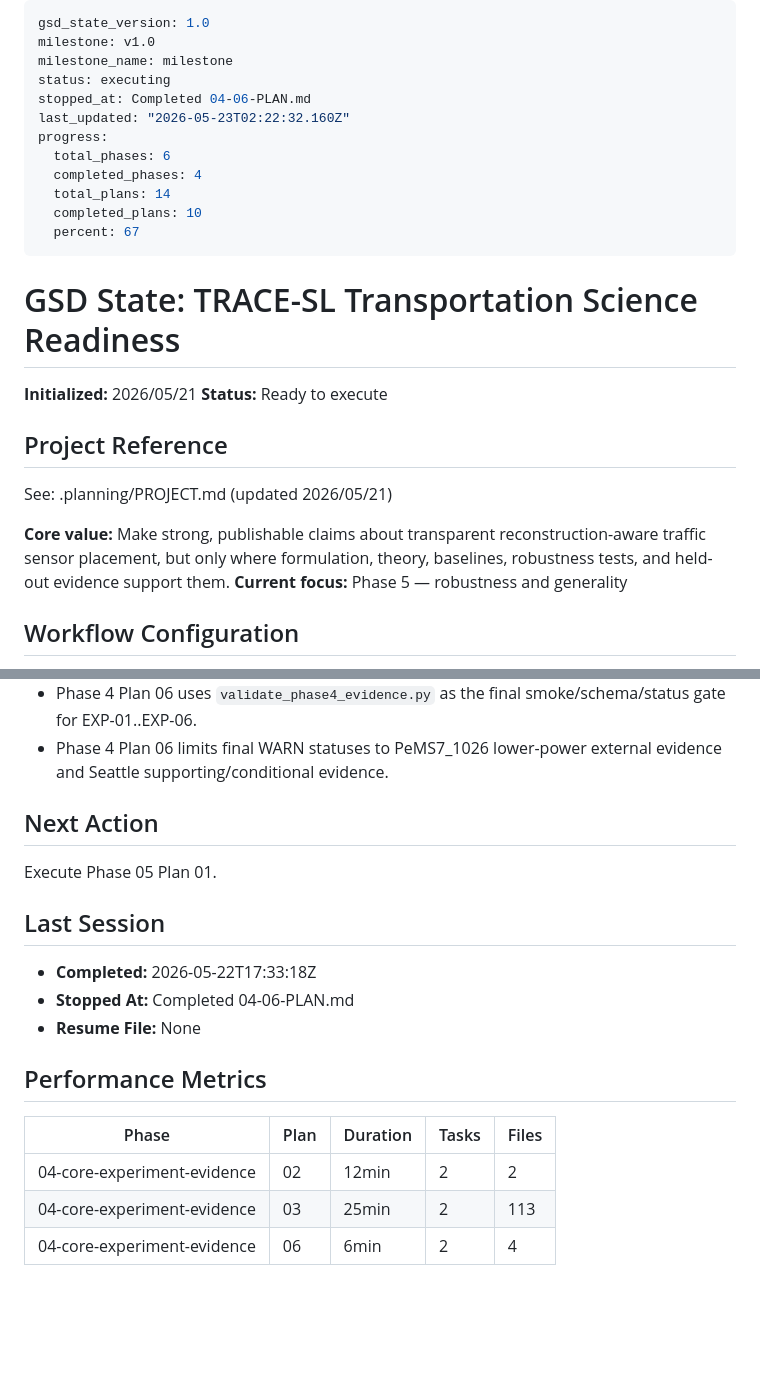
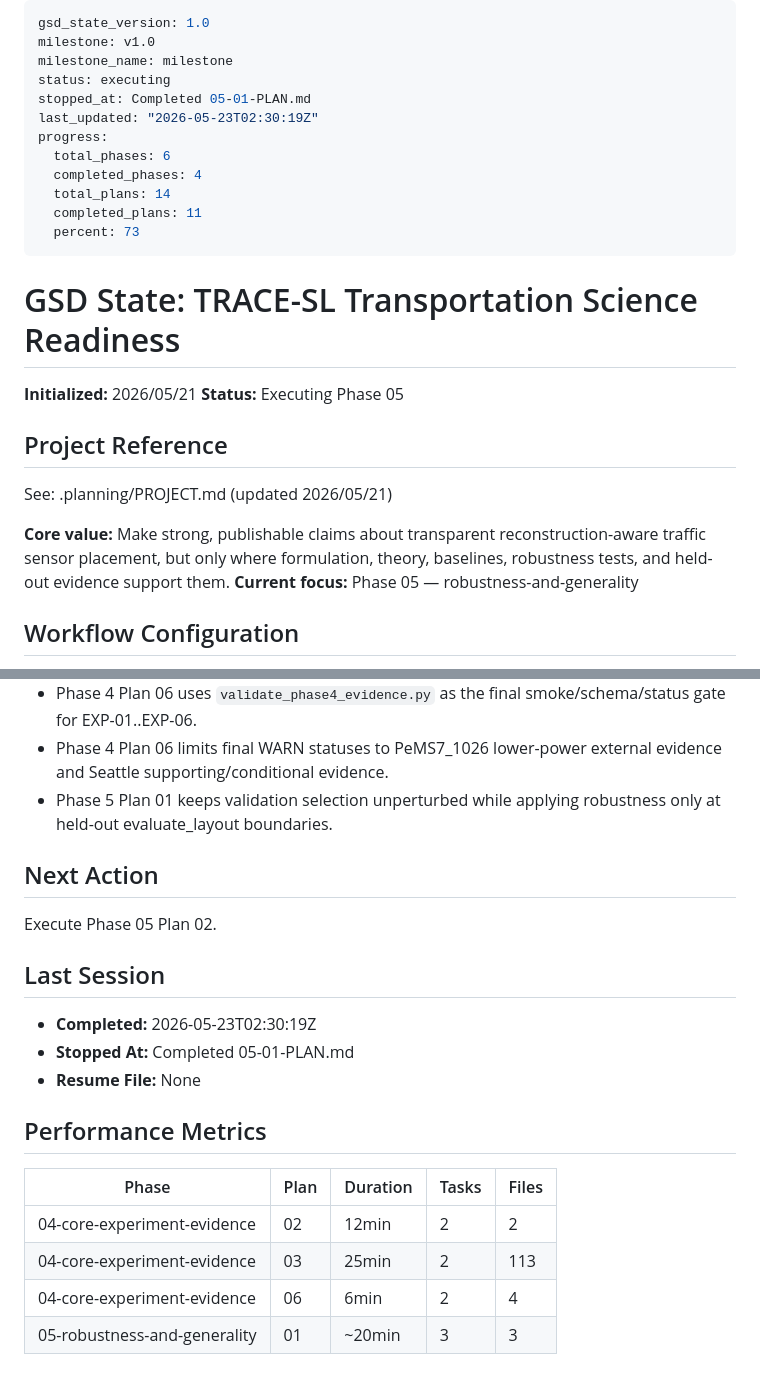
Before and after one commit to Radar-Lei/sensor_opt, a Markdown page: .planning/STATE.md, 2 parts joined by grey strips. GitHub-like rendering; blank space fills up the shorter version.

Commit message:
docs(05-01): complete evaluator robustness plan
- Summarize robustness evaluator hooks and verification evidence
- Advance Phase 5 state and roadmap tracking

```diff
--- a/.planning/STATE.md
+++ b/.planning/STATE.md
@@ -3,27 +3,27 @@ gsd_state_version: 1.0
 milestone: v1.0
 milestone_name: milestone
 status: executing
-stopped_at: Completed 04-06-PLAN.md
-last_updated: "2026-05-23T02:22:32.160Z"
+stopped_at: Completed 05-01-PLAN.md
+last_updated: "2026-05-23T02:30:19Z"
 progress:
   total_phases: 6
   completed_phases: 4
   total_plans: 14
-  completed_plans: 10
-  percent: 67
+  completed_plans: 11
+  percent: 73
 ---
 
 # GSD State: TRACE-SL Transportation Science Readiness
 
 **Initialized:** 2026/05/21
-**Status:** Ready to execute
+**Status:** Executing Phase 05
 
 ## Project Reference
 
 See: .planning/PROJECT.md (updated 2026/05/21)
 
 **Core value:** Make strong, publishable claims about transparent reconstruction-aware traffic sensor placement, but only where formulation, theory, baselines, robustness tests, and held-out evidence support them.
-**Current focus:** Phase 5 — robustness and generality
+**Current focus:** Phase 05 — robustness-and-generality
 
 ## Workflow Configuration
 
@@ -60,15 +60,16 @@ See: .planning/PROJECT.md (updated 2026/05/21)
 - Phase 4 Plan 03 keeps the 10% multistart caveat visible via Stage 12 paired layout-summary rows rather than hiding it with post-hoc method selection.
 - Phase 4 Plan 06 uses `validate_phase4_evidence.py` as the final smoke/schema/status gate for EXP-01..EXP-06.
 - Phase 4 Plan 06 limits final WARN statuses to PeMS7_1026 lower-power external evidence and Seattle supporting/conditional evidence.
+- Phase 5 Plan 01 keeps validation selection unperturbed while applying robustness only at held-out evaluate_layout boundaries.
 
 ## Next Action
 
-Execute Phase 05 Plan 01.
+Execute Phase 05 Plan 02.
 
 ## Last Session
 
-- **Completed:** 2026-05-22T17:33:18Z
-- **Stopped At:** Completed 04-06-PLAN.md
+- **Completed:** 2026-05-23T02:30:19Z
+- **Stopped At:** Completed 05-01-PLAN.md
 - **Resume File:** None
 
 ## Performance Metrics
@@ -78,3 +79,4 @@ Execute Phase 05 Plan 01.
 | 04-core-experiment-evidence | 02 | 12min | 2 | 2 |
 | 04-core-experiment-evidence | 03 | 25min | 2 | 113 |
 | 04-core-experiment-evidence | 06 | 6min | 2 | 4 |
+| 05-robustness-and-generality | 01 | ~20min | 3 | 3 |
```
Also changed, not shown: .planning/ROADMAP.md (+1 -1 lines), 1 other file.
